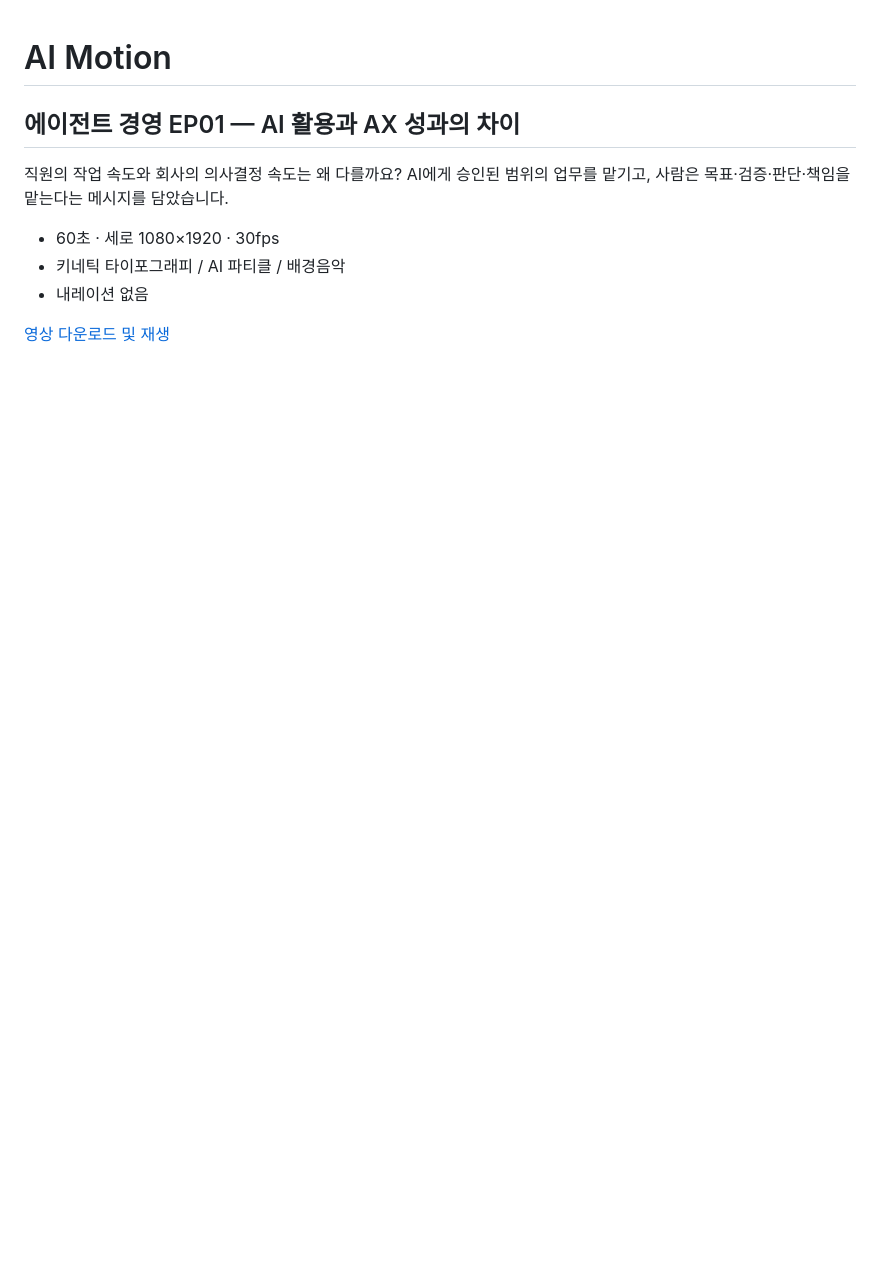
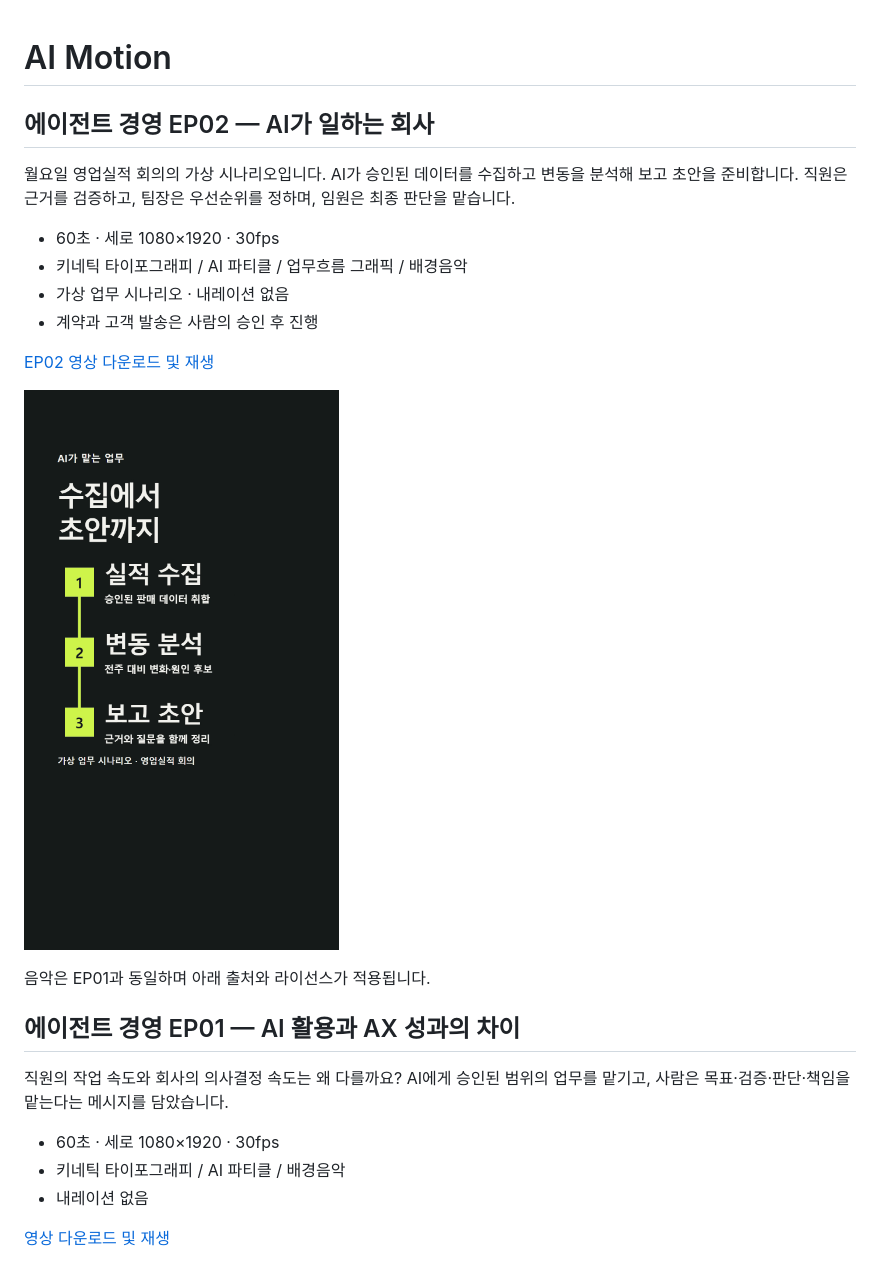
Before and after one commit to MiHyunAhn/ai-motion, a Markdown page: README.md, the part around the change. GitHub-like rendering; pictures changed too: videos/agent-ep02-preview.png (added); blank space fills up the shorter version.

Commit message:
Add EP02 AI-assisted sales reporting short

```diff
--- a/README.md
+++ b/README.md
@@ -1,4 +1,19 @@
 # AI Motion
+
+## 에이전트 경영 EP02 — AI가 일하는 회사
+
+월요일 영업실적 회의의 가상 시나리오입니다. AI가 승인된 데이터를 수집하고 변동을 분석해 보고 초안을 준비합니다. 직원은 근거를 검증하고, 팀장은 우선순위를 정하며, 임원은 최종 판단을 맡습니다.
+
+- 60초 · 세로 1080×1920 · 30fps
+- 키네틱 타이포그래피 / AI 파티클 / 업무흐름 그래픽 / 배경음악
+- 가상 업무 시나리오 · 내레이션 없음
+- 계약과 고객 발송은 사람의 승인 후 진행
+
+[EP02 영상 다운로드 및 재생](videos/agent-management-ep02.mp4)
+
+![EP02 미리보기](videos/agent-ep02-preview.png)
+
+음악은 EP01과 동일하며 아래 출처와 라이선스가 적용됩니다.
 
 ## 에이전트 경영 EP01 — AI 활용과 AX 성과의 차이
 
```
Also changed, not shown: 1 other file.
